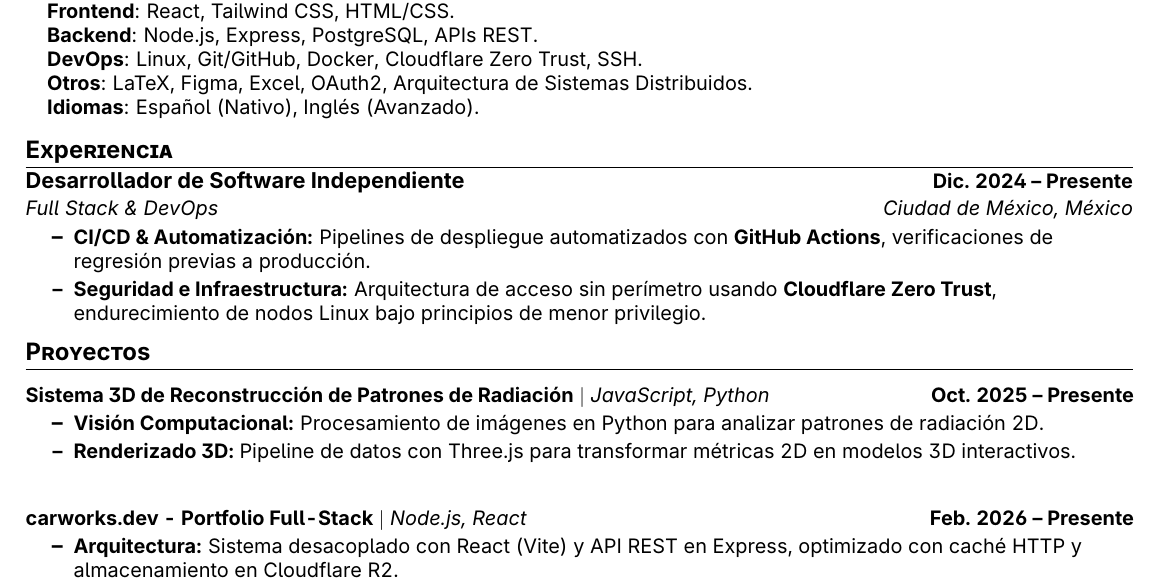
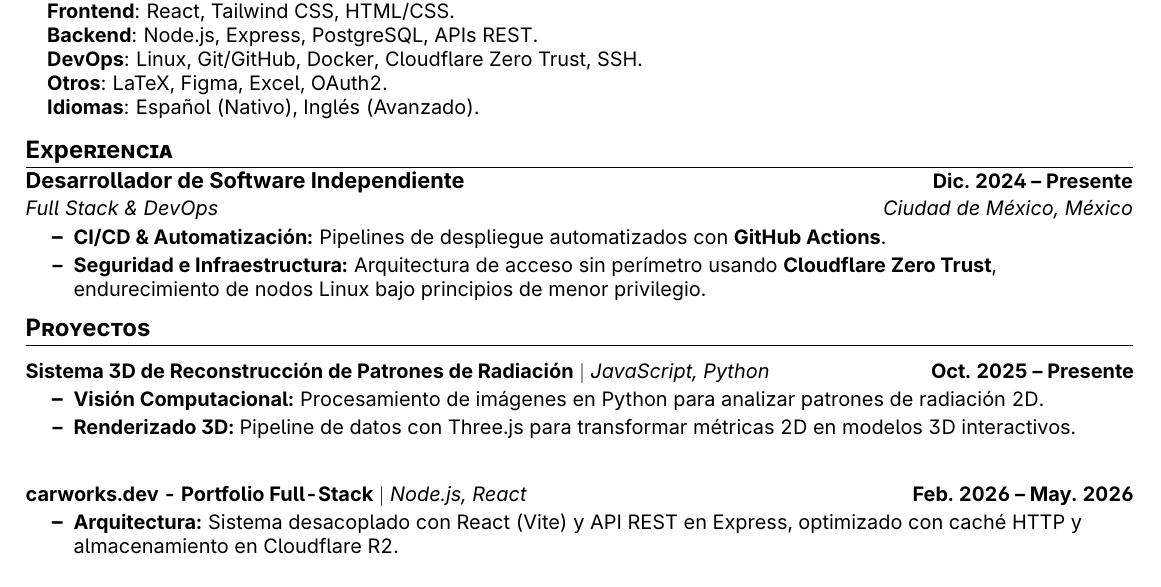
Before and after one commit to carlos777g/curriculum, a LaTeX CV (latex-resume/main.tex): part of the page, cut so that both start at the same text. Compiled offline with pdfLaTeX.

Commit message:
perfil(developer-short): software developer, js, react, java, python and some proyects

```diff
--- a/latex-resume/main.tex
+++ b/latex-resume/main.tex
@@ -112,7 +112,7 @@
         \textbf{Frontend}{: React, Tailwind CSS, HTML/CSS.} \\
         \textbf{Backend}{: Node.js, Express, PostgreSQL, APIs REST.} \\
         \textbf{DevOps}{: Linux, Git/GitHub, Docker, Cloudflare Zero Trust, SSH.} \\
-        \textbf{Otros}{: LaTeX, Figma, Excel, OAuth2, Arquitectura de Sistemas Distribuidos.} \\
+        \textbf{Otros}{: LaTeX, Figma, Excel, OAuth2.} \\
         \textbf{Idiomas}{: Español (Nativo), Inglés (Avanzado).} \\
         }}
 \end{itemize}
@@ -124,7 +124,7 @@
 {Desarrollador de Software Independiente}{Dic. 2024 -- Presente}
 {Full Stack \& DevOps}{Ciudad de México, México}
 \resumeItemListStart
-    \resumeItem{\textbf{CI/CD \& Automatización:} Pipelines de despliegue automatizados con \textbf{GitHub Actions}, verificaciones de regresión previas a producción.}
+    \resumeItem{\textbf{CI/CD \& Automatización:} Pipelines de despliegue automatizados con \textbf{GitHub Actions}.}
     \resumeItem{\textbf{Seguridad e Infraestructura:} Arquitectura de acceso sin perímetro usando \textbf{Cloudflare Zero Trust}, endurecimiento de nodos Linux bajo principios de menor privilegio.}
 \resumeItemListEnd
 \resumeSubHeadingListEnd
@@ -141,7 +141,7 @@
 \resumeItemListEnd
 
 \resumeProjectHeading
-{\textbf{carworks.dev - Portfolio Full-Stack} $|$ \emph{Node.js, React}}{Feb. 2026 -- Presente}
+{\textbf{carworks.dev - Portfolio Full-Stack} $|$ \emph{Node.js, React}}{Feb. 2026 -- May. 2026}
 \resumeItemListStart
     \resumeItem{\textbf{Arquitectura:} Sistema desacoplado con React (Vite) y API REST en Express, optimizado con caché HTTP y almacenamiento en Cloudflare R2.}
     \resumeItem{\textbf{Automatización:} Pipeline GitHub Actions que procesa artículos Markdown y sincroniza datastore automáticamente.}
```
